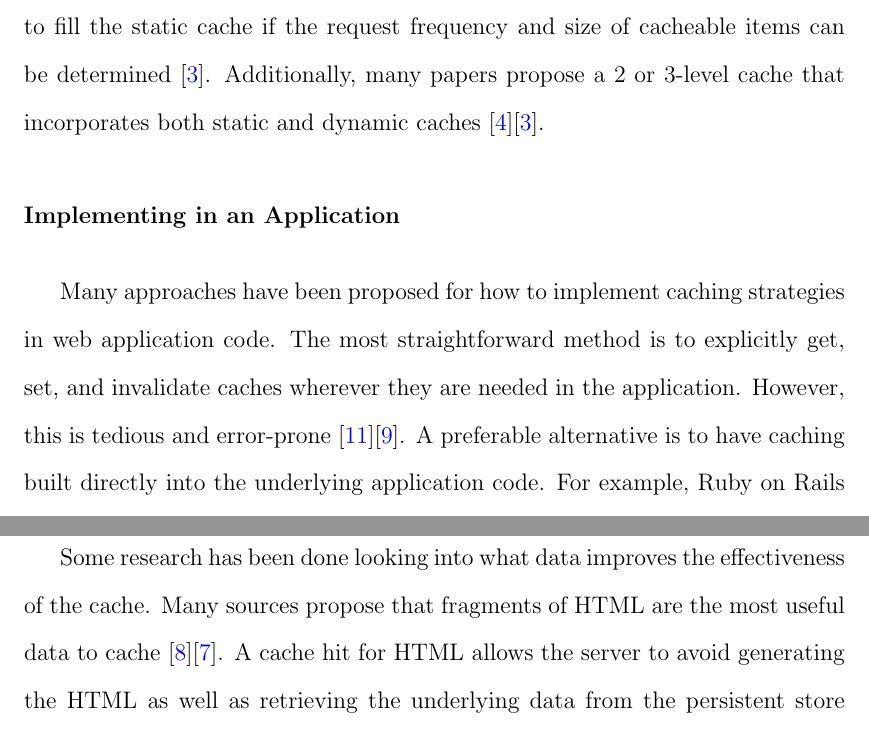
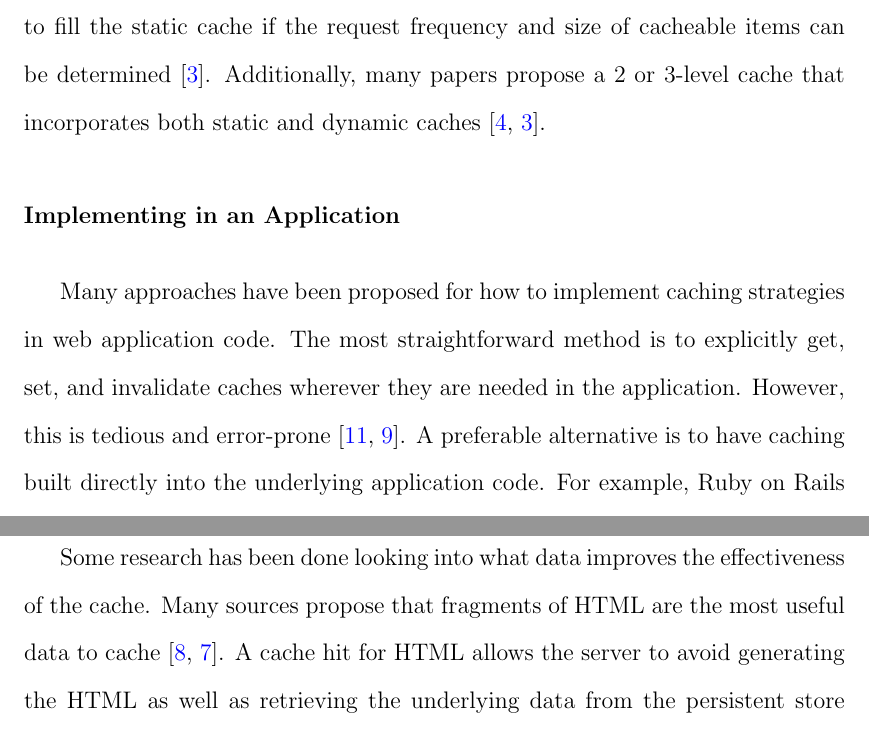
Before and after one commit to marczych/generational-caching-thesis, a LaTeX thesis (thesis.tex): two parts of pages 18 and 21 of 35, joined at a grey line, cut so that both start at the same text. Compiled offline with pdfLaTeX.

Commit message:
Update double citations to be in the same cite

```diff
--- a/thesis.tex
+++ b/thesis.tex
@@ -288,12 +288,12 @@ There are also static caches that are only updated periodically and are not modi
 Static caches are popular for search engines because a large number of search queries return the same data for long periods of time.
 These queries can be determined by analyzing historical data which would be difficult to do using a dynamic cache \cite{designTradeOffsSearchEngine}.
 In particular, the knapsack problem can be used to fill the static cache if the request frequency and size of cacheable items can be determined \cite{designTradeOffsSearchEngine}.
-Additionally, many papers propose a 2 or 3-level cache that incorporates both static and dynamic caches \cite{cacheAdmissionPolicies}\cite{designTradeOffsSearchEngine}.
+Additionally, many papers propose a 2 or 3-level cache that incorporates both static and dynamic caches \cite{cacheAdmissionPolicies, designTradeOffsSearchEngine}.
 
 \subsubsection{Implementing in an Application}
 Many approaches have been proposed for how to implement caching strategies in web application code.
 The most straightforward method is to explicitly get, set, and invalidate caches wherever they are needed in the application.
-However, this is tedious and error-prone \cite{keyBasedCacheExpiration}\cite{triggerBasedORM}.
+However, this is tedious and error-prone \cite{keyBasedCacheExpiration, triggerBasedORM}.
 A preferable alternative is to have caching built directly into the underlying application code.
 For example, Ruby on Rails provides a very rich data model that handles most of the caching details behind the scenes \cite{keyBasedCacheExpiration}.
 
@@ -342,7 +342,7 @@ This allows frequently changing data to have a shorter time to live and infreque
 
 \subsection{Determining what to cache}
 Some research has been done looking into what data improves the effectiveness of the cache.
-Many sources propose that fragments of HTML are the most useful data to cache \cite{comparisonOfCachingSolutions}\cite{scalableConsistentCaching}.
+Many sources propose that fragments of HTML are the most useful data to cache \cite{comparisonOfCachingSolutions, scalableConsistentCaching}.
 A cache hit for HTML allows the server to avoid generating the HTML as well as retrieving the underlying data from the persistent store \cite{howBasecampGotSoFast}.
 
 Baeza-Yates et al. proposed that enforcing cache admission policies is a valuable way to improve hit ratio \cite{cacheAdmissionPolicies}.
```
